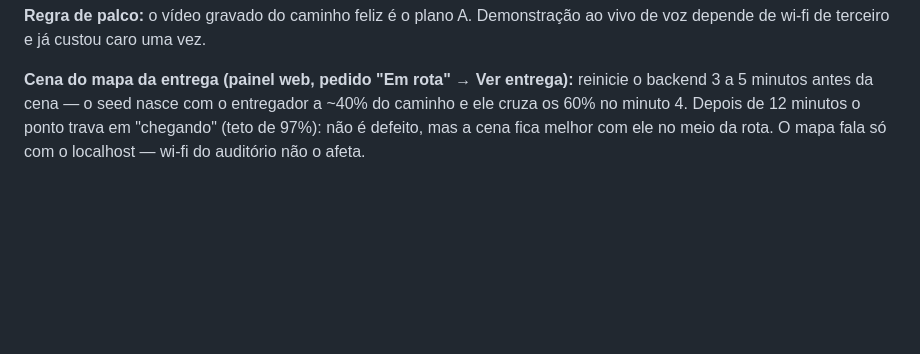
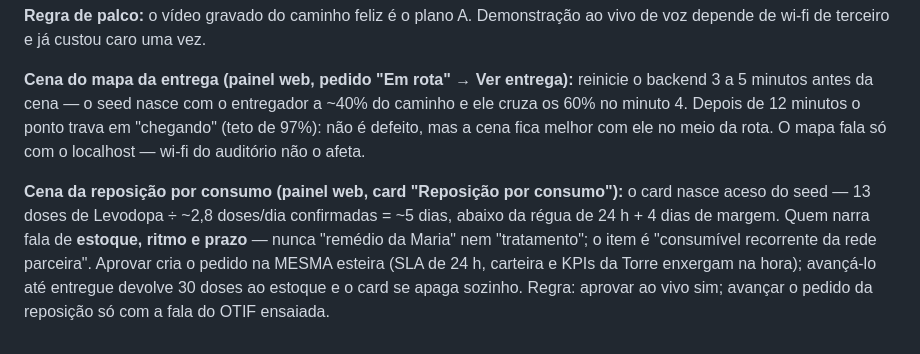
Before and after one commit to AuraSmartHAS/aura, a Markdown page: DEMO.md, the part around the change. Rendered like a GitHub page; blank space fills up the shorter version.

Commit message:
docs: cena da reposição no roteiro do NEXT

```diff
--- a/DEMO.md
+++ b/DEMO.md
@@ -106,3 +106,5 @@ Dado de saúde é sensível pela LGPD, então o consentimento é específico e d
 **Regra de palco:** o vídeo gravado do caminho feliz é o plano A. Demonstração ao vivo de voz depende de wi-fi de terceiro e já custou caro uma vez.
 
 **Cena do mapa da entrega (painel web, pedido "Em rota" → Ver entrega):** reinicie o backend 3 a 5 minutos antes da cena — o seed nasce com o entregador a ~40% do caminho e ele cruza os 60% no minuto 4. Depois de 12 minutos o ponto trava em "chegando" (teto de 97%): não é defeito, mas a cena fica melhor com ele no meio da rota. O mapa fala só com o localhost — wi-fi do auditório não o afeta.
+
+**Cena da reposição por consumo (painel web, card "Reposição por consumo"):** o card nasce aceso do seed — 13 doses de Levodopa ÷ ~2,8 doses/dia confirmadas = ~5 dias, abaixo da régua de 24 h + 4 dias de margem. Quem narra fala de **estoque, ritmo e prazo** — nunca "remédio da Maria" nem "tratamento"; o item é "consumível recorrente da rede parceira". Aprovar cria o pedido na MESMA esteira (SLA de 24 h, carteira e KPIs da Torre enxergam na hora); avançá-lo até entregue devolve 30 doses ao estoque e o card se apaga sozinho. Regra: aprovar ao vivo sim; avançar o pedido da reposição só com a fala do OTIF ensaiada.
```
